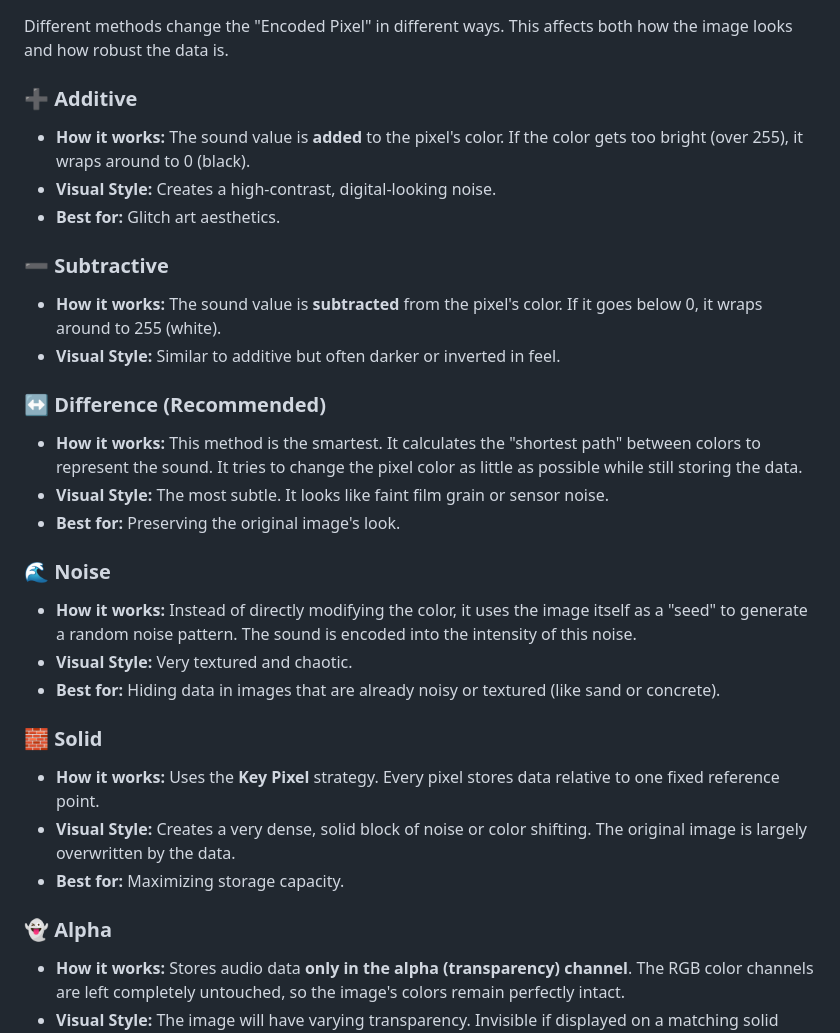
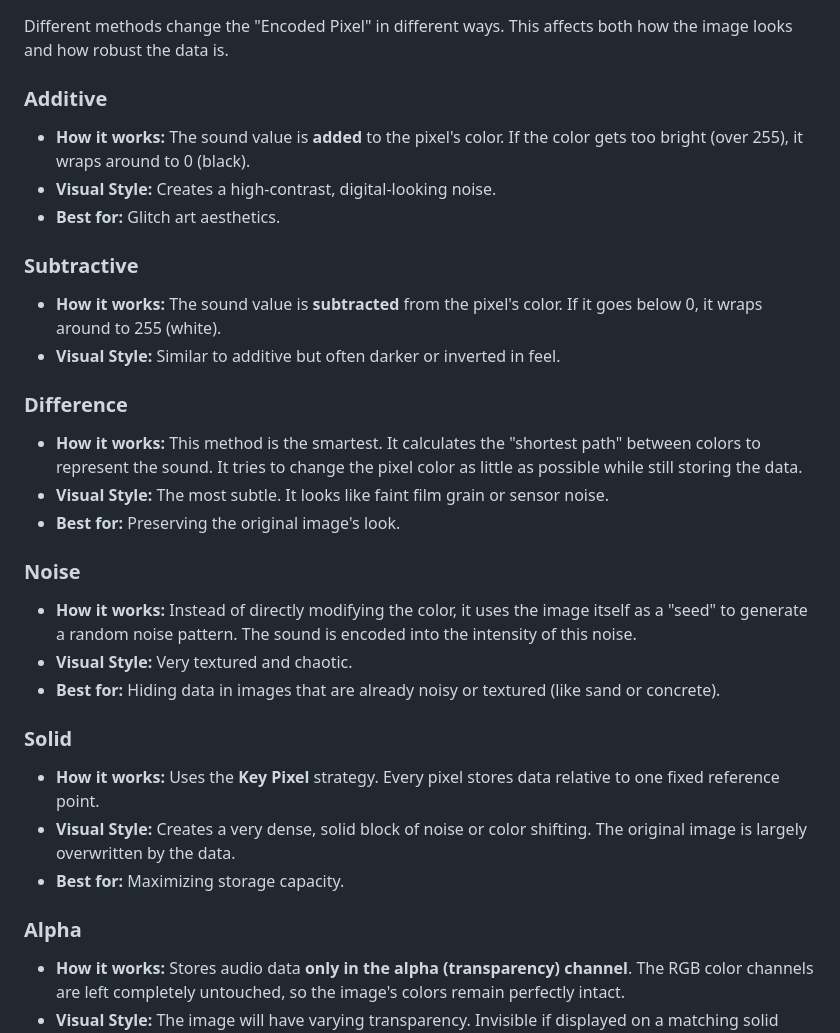
Before and after one commit to another-machine/public-library, a Markdown page: packages/amplib-steganography/StegaCassette.md, the part around the change. GitHub-like rendering.

```diff
--- a/packages/amplib-steganography/StegaCassette.md
+++ b/packages/amplib-steganography/StegaCassette.md
@@ -39,36 +39,36 @@ Instead of using pairs of pixels, this method uses a single **Key Pixel** (locat
 
 Different methods change the "Encoded Pixel" in different ways. This affects both how the image looks and how robust the data is.
 
-### ➕ Additive
+### Additive
 
 - **How it works:** The sound value is **added** to the pixel's color. If the color gets too bright (over 255), it wraps around to 0 (black).
 - **Visual Style:** Creates a high-contrast, digital-looking noise.
 - **Best for:** Glitch art aesthetics.
 
-### ➖ Subtractive
+### Subtractive
 
 - **How it works:** The sound value is **subtracted** from the pixel's color. If it goes below 0, it wraps around to 255 (white).
 - **Visual Style:** Similar to additive but often darker or inverted in feel.
 
-### ↔️ Difference (Recommended)
+### Difference
 
 - **How it works:** This method is the smartest. It calculates the "shortest path" between colors to represent the sound. It tries to change the pixel color as little as possible while still storing the data.
 - **Visual Style:** The most subtle. It looks like faint film grain or sensor noise.
 - **Best for:** Preserving the original image's look.
 
-### 🌊 Noise
+### Noise
 
 - **How it works:** Instead of directly modifying the color, it uses the image itself as a "seed" to generate a random noise pattern. The sound is encoded into the intensity of this noise.
 - **Visual Style:** Very textured and chaotic.
 - **Best for:** Hiding data in images that are already noisy or textured (like sand or concrete).
 
-### 🧱 Solid
+### Solid
 
 - **How it works:** Uses the **Key Pixel** strategy. Every pixel stores data relative to one fixed reference point.
 - **Visual Style:** Creates a very dense, solid block of noise or color shifting. The original image is largely overwritten by the data.
 - **Best for:** Maximizing storage capacity.
 
-### 👻 Alpha
+### Alpha
 
 - **How it works:** Stores audio data **only in the alpha (transparency) channel**. The RGB color channels are left completely untouched, so the image's colors remain perfectly intact.
 - **Visual Style:** The image will have varying transparency. Invisible if displayed on a matching solid background. Colors remain perfect.
```
